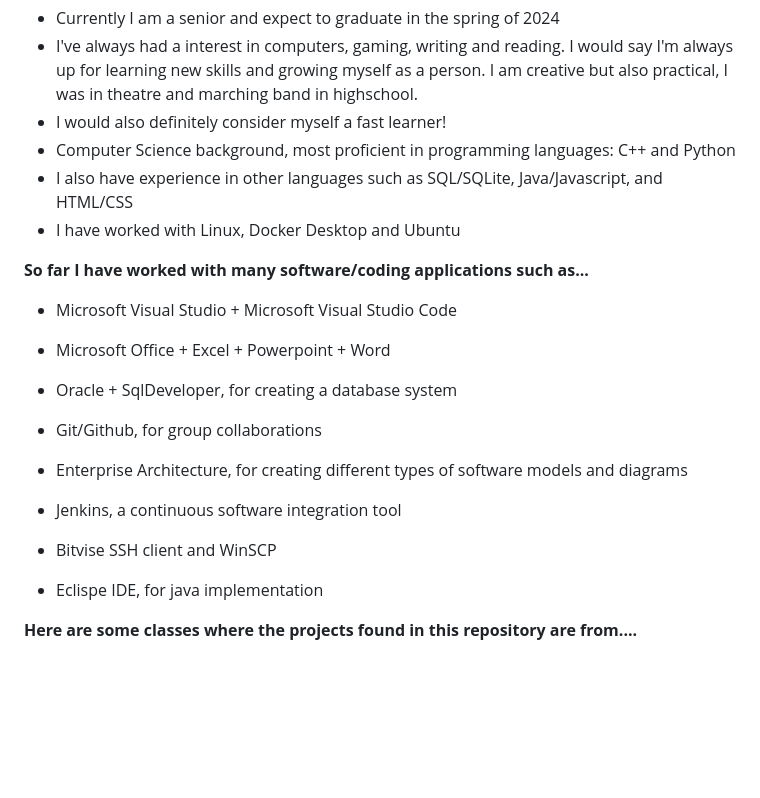
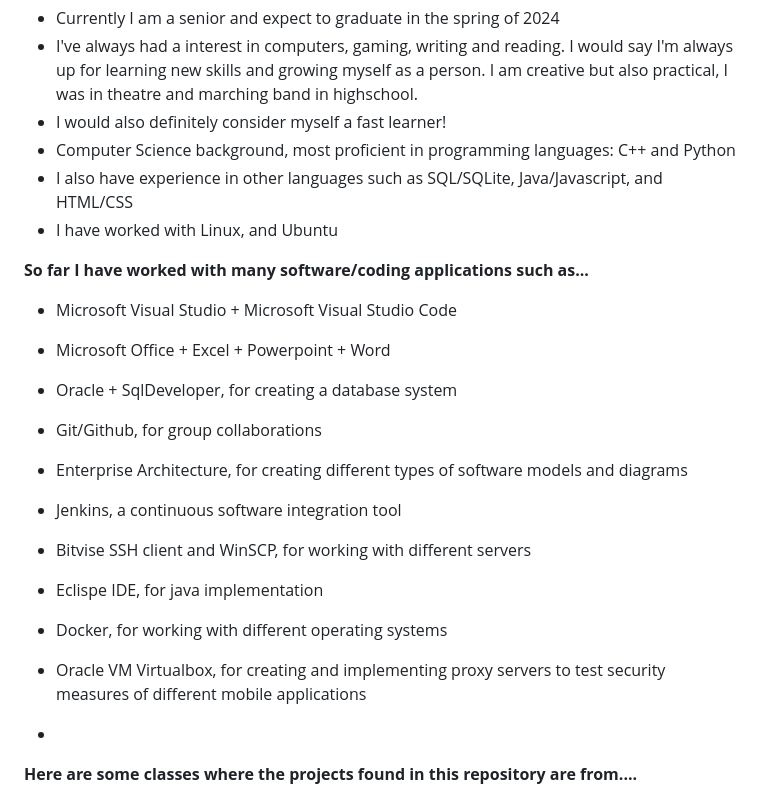
Before and after one commit to taywil612/TaylorPortfolio, a Markdown page: README.md, the part around the change. GitHub-like rendering; blank space fills up the shorter version.

```diff
--- a/README.md
+++ b/README.md
@@ -8,7 +8,7 @@ Hi, my name is Taylor Williams and I am a current student at the University of M
 - I would also definitely consider myself a fast learner!
 - Computer Science background, most proficient in programming languages: C++ and Python
 - I also have experience in other languages such as SQL/SQLite, Java/Javascript, and HTML/CSS
-- I have worked with Linux, Docker Desktop and Ubuntu
+- I have worked with Linux, and Ubuntu
 
 
 **So far I have worked with many software/coding applications such as...**
@@ -19,8 +19,11 @@ Hi, my name is Taylor Williams and I am a current student at the University of M
 
 - Enterprise Architecture, for creating different types of software models and diagrams
 - Jenkins, a continuous software integration tool
-- Bitvise SSH client and WinSCP
+- Bitvise SSH client and WinSCP, for working with different servers
 - Eclispe IDE, for java implementation
+- Docker, for working with different operating systems
+- Oracle VM Virtualbox, for creating and implementing proxy servers to test security measures of different mobile applications
+-
 
 
 **Here are some classes where the projects found in this repository are from....**
```
